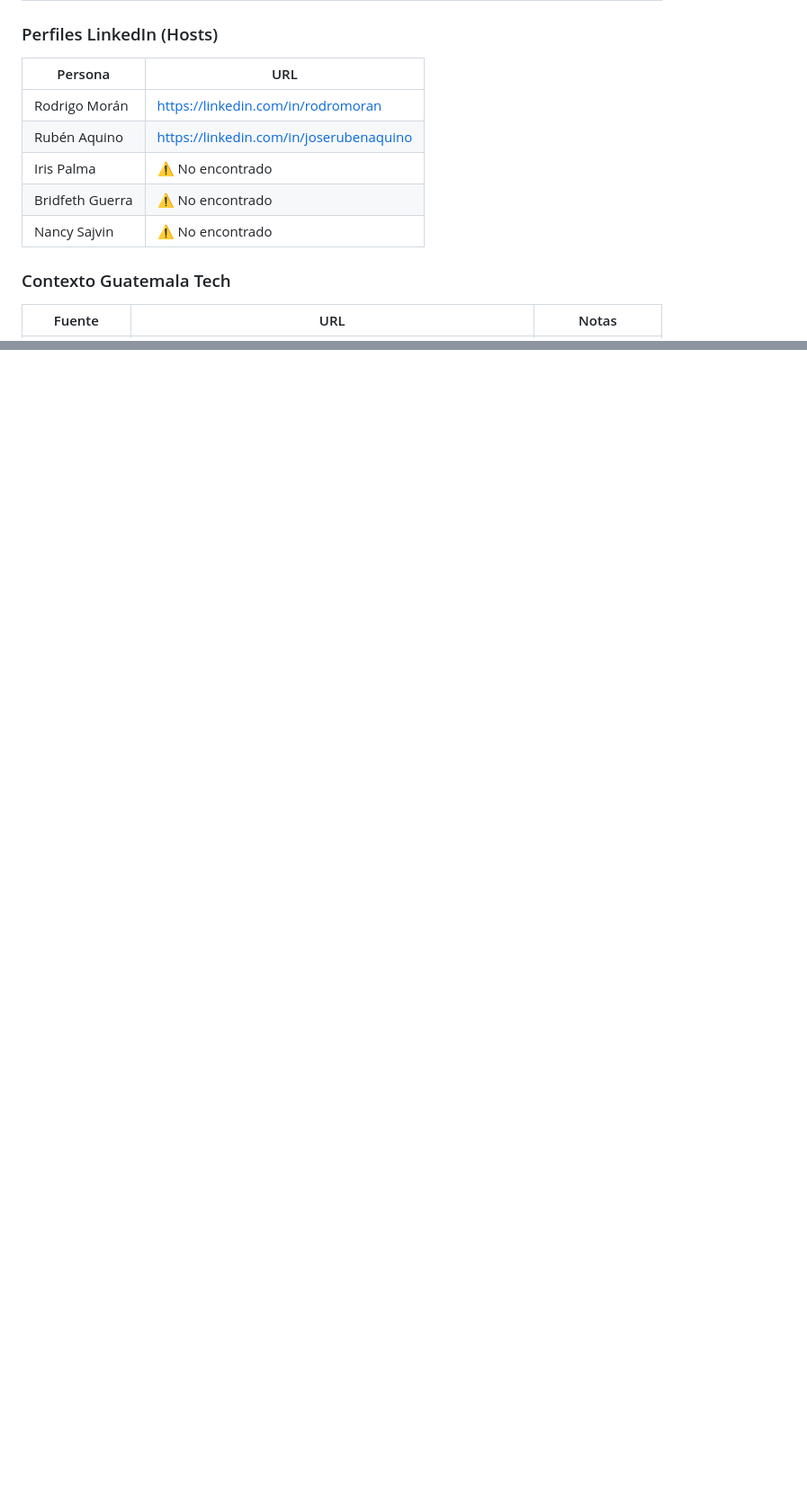
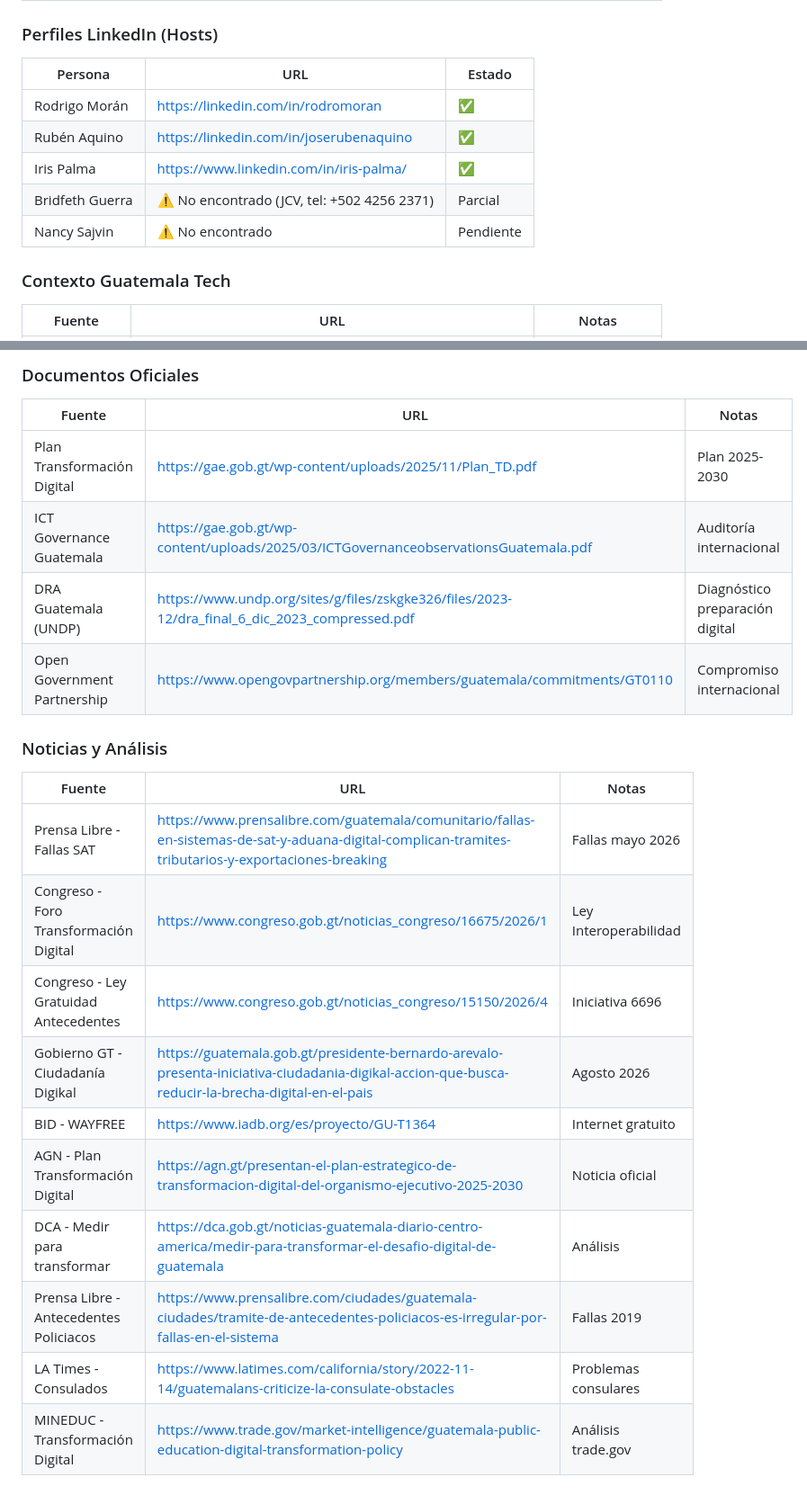
Before and after one commit to andregil003/LosBrujos, a Markdown page: fuentes.md, 2 parts joined by grey strips. Shown at 90% size. Rendered like a GitHub page; blank space fills up the shorter version.

Commit message:
docs: deep dive gobierno digital GT — tramites.gob.gt, SAT, IGSS, PNC, problemas estructurales, oportunidades HACKCREA

```diff
--- a/fuentes.md
+++ b/fuentes.md
@@ -34,13 +34,13 @@
 | OAS Hackathon | https://www.oas.org | Organización de Estados Americanos |
 
 ### Perfiles LinkedIn (Hosts)
-| Persona | URL |
-|---|---|
-| Rodrigo Morán | https://linkedin.com/in/rodromoran |
-| Rubén Aquino | https://linkedin.com/in/joserubenaquino |
-| Iris Palma | ⚠️ No encontrado |
-| Bridfeth Guerra | ⚠️ No encontrado |
-| Nancy Sajvin | ⚠️ No encontrado |
+| Persona | URL | Estado |
+|---|---|---|
+| Rodrigo Morán | https://linkedin.com/in/rodromoran | ✅ |
+| Rubén Aquino | https://linkedin.com/in/joserubenaquino | ✅ |
+| Iris Palma | https://www.linkedin.com/in/iris-palma/ | ✅ |
+| Bridfeth Guerra | ⚠️ No encontrado (JCV, tel: +502 4256 2371) | Parcial |
+| Nancy Sajvin | ⚠️ No encontrado | Pendiente |
 
 ### Contexto Guatemala Tech
 | Fuente | URL | Notas |
@@ -58,0 +76,21 @@
+### Documentos Oficiales
+| Fuente | URL | Notas |
+|---|---|---|
+| Plan Transformación Digital | https://gae.gob.gt/wp-content/uploads/2025/11/Plan_TD.pdf | Plan 2025-2030 |
+| ICT Governance Guatemala | https://gae.gob.gt/wp-content/uploads/2025/03/ICTGovernanceobservationsGuatemala.pdf | Auditoría internacional |
+| DRA Guatemala (UNDP) | https://www.undp.org/sites/g/files/zskgke326/files/2023-12/dra_final_6_dic_2023_compressed.pdf | Diagnóstico preparación digital |
+| Open Government Partnership | https://www.opengovpartnership.org/members/guatemala/commitments/GT0110 | Compromiso internacional |
+
+### Noticias y Análisis
+| Fuente | URL | Notas |
+|---|---|---|
+| Prensa Libre - Fallas SAT | https://www.prensalibre.com/guatemala/comunitario/fallas-en-sistemas-de-sat-y-aduana-digital-complican-tramites-tributarios-y-exportaciones-breaking | Fallas mayo 2026 |
+| Congreso - Foro Transformación Digital | https://www.congreso.gob.gt/noticias_congreso/16675/2026/1 | Ley Interoperabilidad |
+| Congreso - Ley Gratuidad Antecedentes | https://www.congreso.gob.gt/noticias_congreso/15150/2026/4 | Iniciativa 6696 |
+| Gobierno GT - Ciudadanía Digikal | https://guatemala.gob.gt/presidente-bernardo-arevalo-presenta-iniciativa-ciudadania-digikal-accion-que-busca-reducir-la-brecha-digital-en-el-pais | Agosto 2026 |
+| BID - WAYFREE | https://www.iadb.org/es/proyecto/GU-T1364 | Internet gratuito |
+| AGN - Plan Transformación Digital | https://agn.gt/presentan-el-plan-estrategico-de-transformacion-digital-del-organismo-ejecutivo-2025-2030 | Noticia oficial |
+| DCA - Medir para transformar | https://dca.gob.gt/noticias-guatemala-diario-centro-america/medir-para-transformar-el-desafio-digital-de-guatemala | Análisis |
+| Prensa Libre - Antecedentes Policiacos | https://www.prensalibre.com/ciudades/guatemala-ciudades/tramite-de-antecedentes-policiacos-es-irregular-por-fallas-en-el-sistema | Fallas 2019 |
+| LA Times - Consulados | https://www.latimes.com/california/story/2022-11-14/guatemalans-criticize-la-consulate-obstacles | Problemas consulares |
+| MINEDUC - Transformación Digital | https://www.trade.gov/market-intelligence/guatemala-public-education-digital-transformation-policy | Análisis trade.gov |
```
Also changed, not shown: other parts of fuentes.md (+17 -0 lines), gov-digital-gt.md (added, +236 -0 lines).
